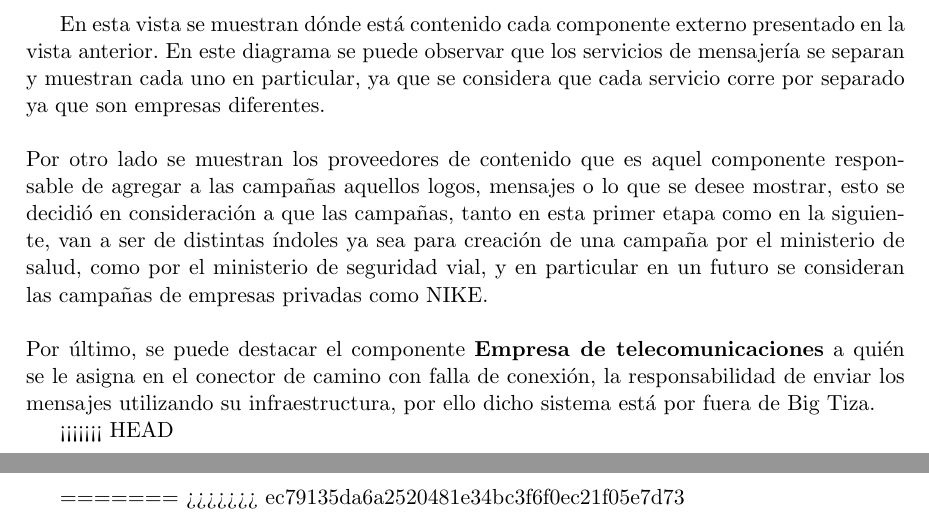
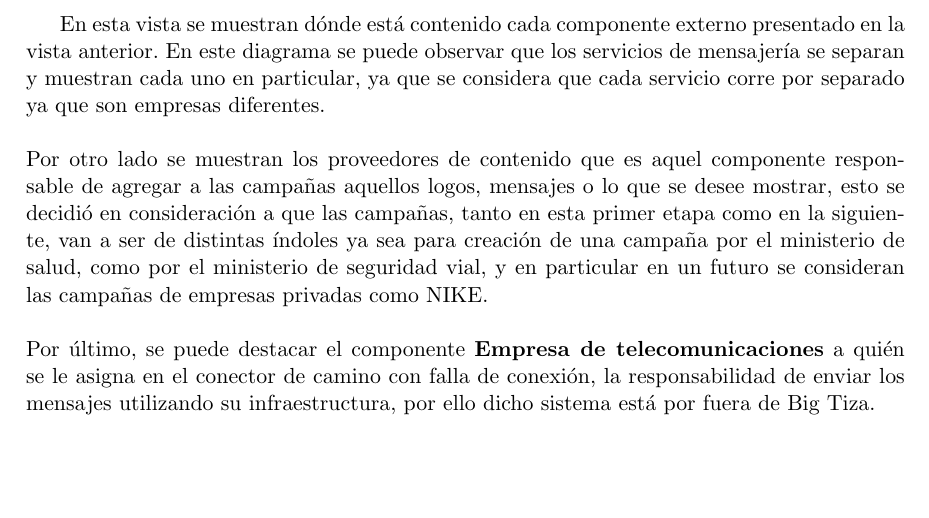
Before and after one commit to marialaraa/ing2, a LaTeX document (tp2/parte2/informe_tp2.tex): two parts of pages 13 and 16 of 20 before the commit and part of page 13 of 19 after it, the two joined at a grey line, cut so that both start at the same text, the shorter picture padded with empty space. Compiled offline with pdfLaTeX; a LaTeX package or settings file that is missing is left out.

Commit message:
habian versionado el tex del informe con conflictos

```diff
--- a/tp2/parte2/informe_tp2.tex
+++ b/tp2/parte2/informe_tp2.tex
@@ -272,12 +272,8 @@ Por último, se puede destacar el componente \textbf{Empresa de telecomunicacion
 
 
 %~ \subsection{Discusión de Arquitecturas}
-<<<<<<< HEAD
 \newpage
 \include{large_vs_small}
-=======
-%\include{large_vs_small}
->>>>>>> ec79135da6a2520481e34bc3f6f0ec21f05e7d73
 
 \newpage
 \section{Discusión}
```
Also changed, not shown: 1 other file.
